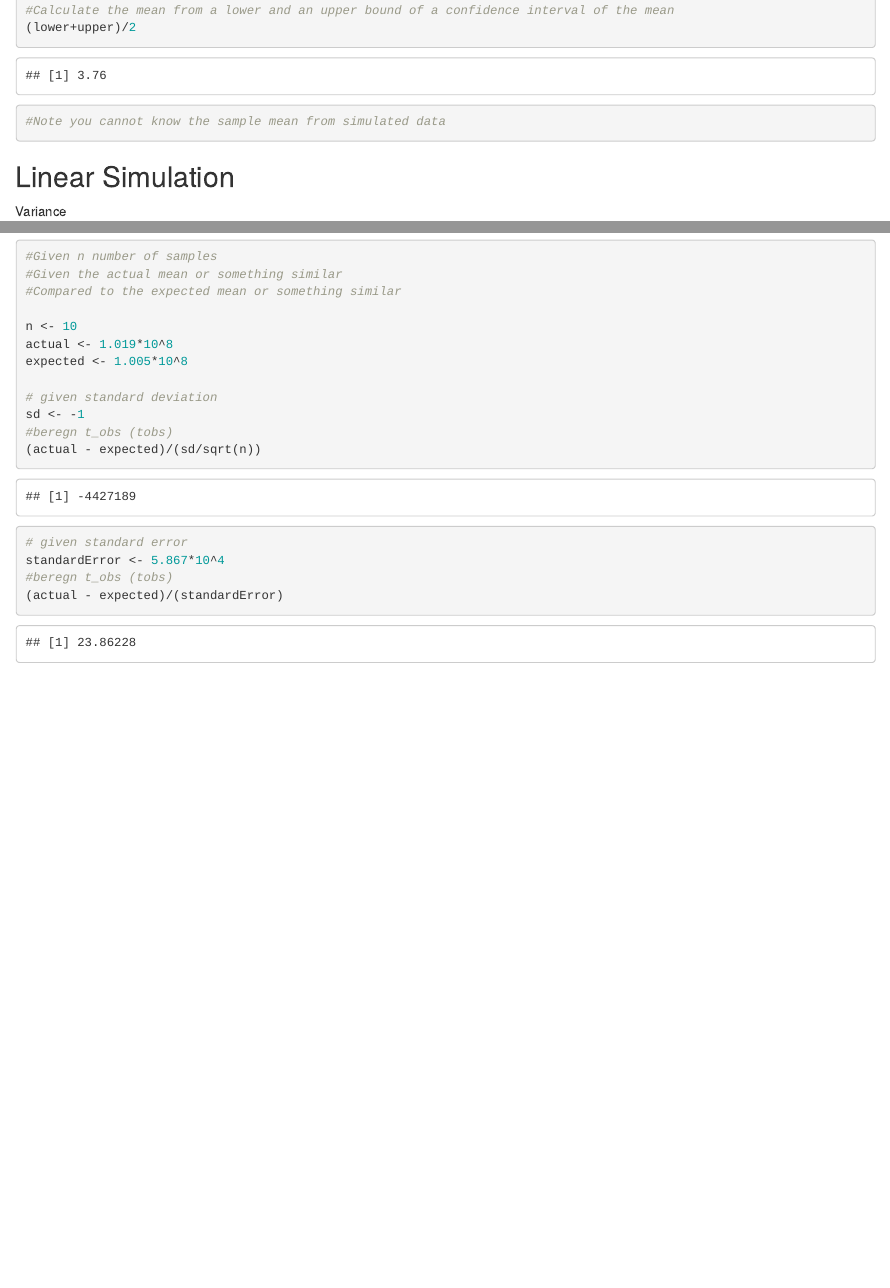
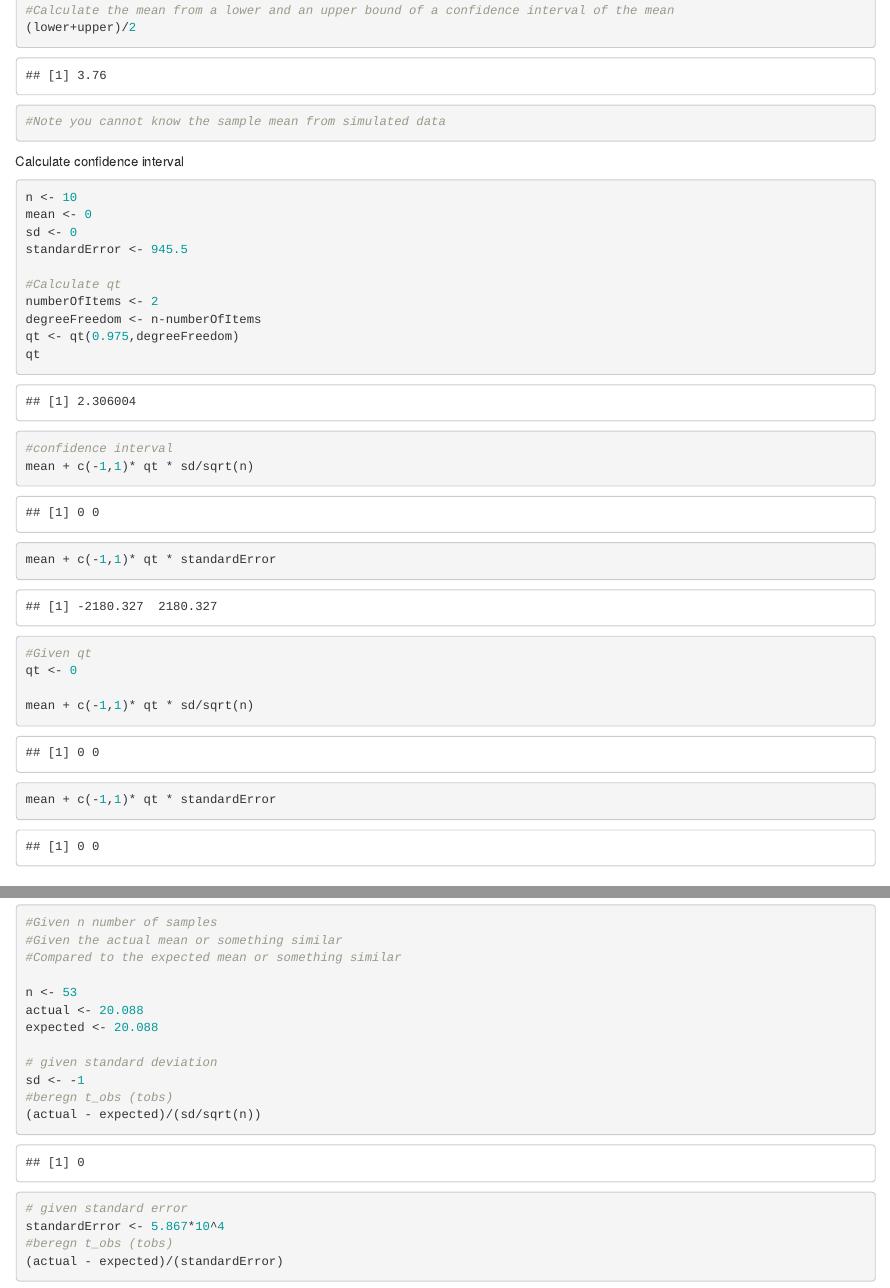
Before and after one commit to jegkanikkeheddemike/stat-cheatsheet, an R Markdown document (CollectiveSheet.Rmd): the page in a window 1100 px wide, from 1330 px down, and a second part further down, joined at a grey line. Rendered offline with R 4.5, knitr and Pandoc, with nearby package versions; code that draws random numbers runs with fixed seeds of ours.

Commit message:
confidence interval

````diff
--- a/CollectiveSheet.Rmd
+++ b/CollectiveSheet.Rmd
@@ -96,6 +95,35 @@ upper <- 5.26
 ```
 
 
+
+Calculate confidence interval
+```{r}
+n <- 10
+mean <- 0
+sd <- 0
+standardError <- 945.5
+
+#Calculate qt
+numberOfItems <- 2
+degreeFreedom <- n-numberOfItems
+qt <- qt(0.975,degreeFreedom)
+qt
+#confidence interval
+mean + c(-1,1)* qt * sd/sqrt(n)
+mean + c(-1,1)* qt * standardError
+
+
+#Given qt
+qt <- 0
+
+mean + c(-1,1)* qt * sd/sqrt(n)
+mean + c(-1,1)* qt * standardError
+
+```
+
+
+
+
 Linear Simulation
 --------------------------------------------------
 
@@ -152,9 +180,9 @@ Calculate tobs
 #Given the actual mean or something similar
 #Compared to the expected mean or something similar
 
-n <- 10
-actual <- 1.019*10^8
-expected <- 1.005*10^8
+n <- 53
+actual <- 20.088
+expected <- 20.088
 
 # given standard deviation
 sd <- -1
````
Also changed, not shown: CollectiveSheet.Rmd (1 more changed lines).
